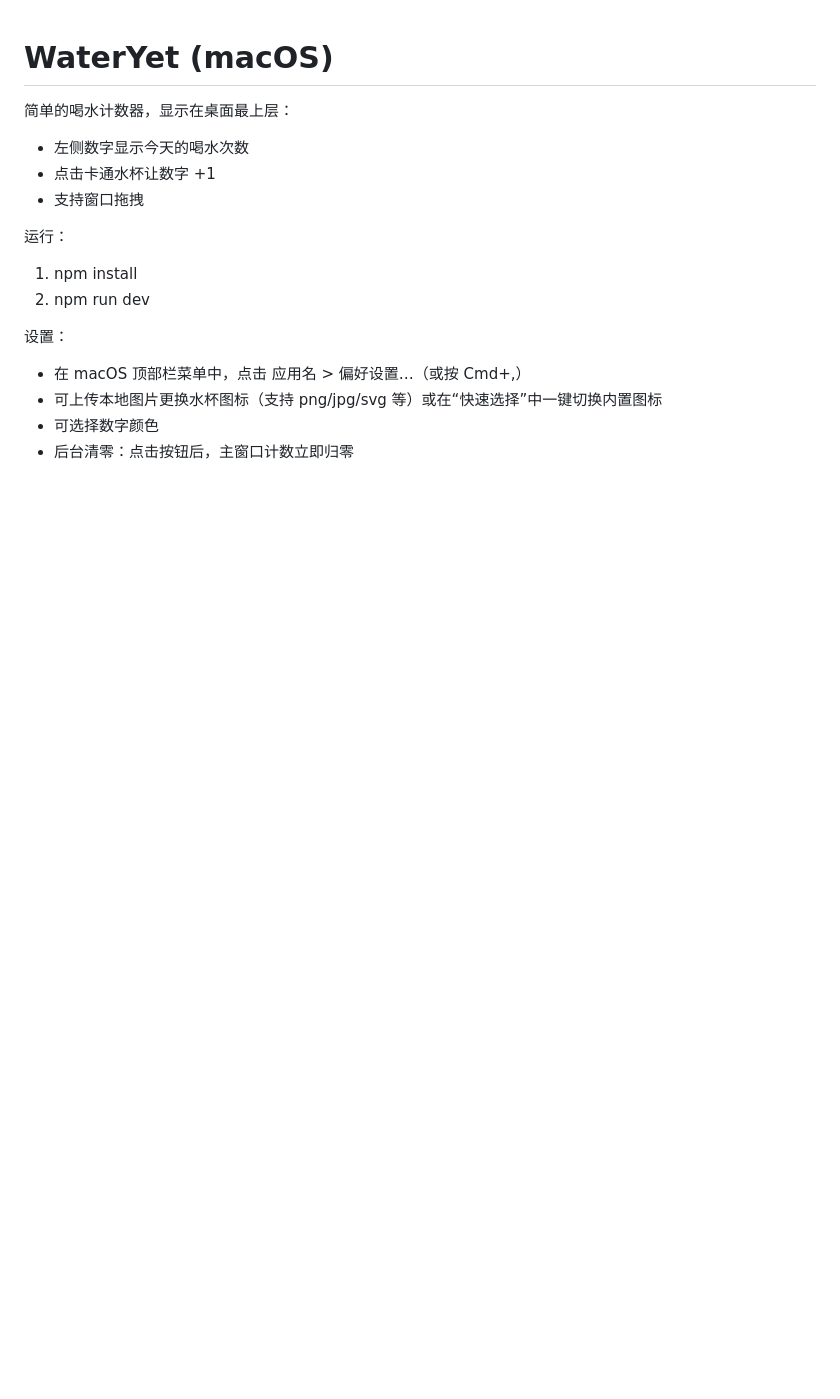
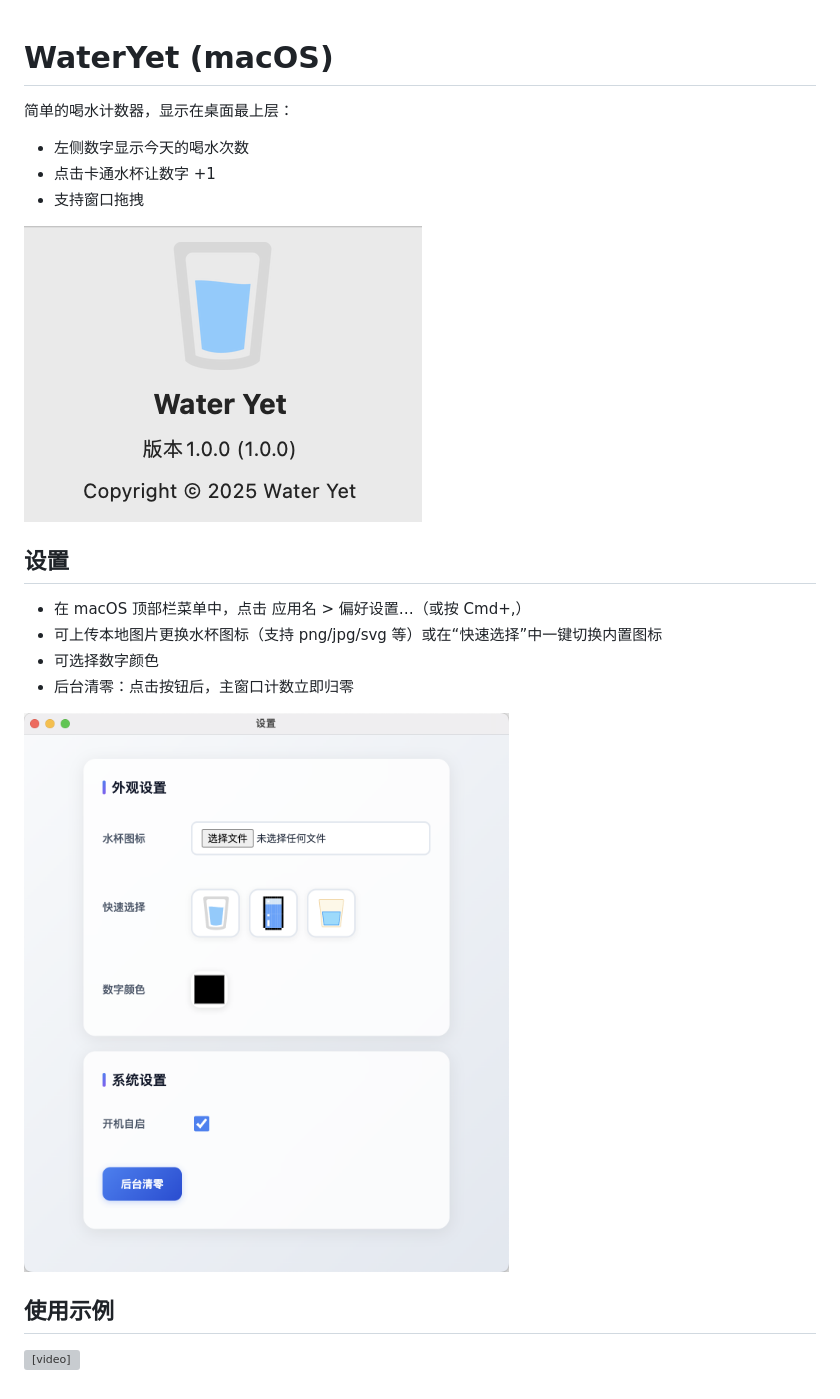
Before and after one commit to a1batr0ssG/WaterYet, a Markdown page: README.md, the part around the change. Drawn GitHub-style; pictures changed too: 1.png (added), 2.png (added); blank space fills up the shorter version; grey boxes are pictures that could not be loaded.

```diff
--- a/README.md
+++ b/README.md
@@ -1,16 +1,22 @@
 # WaterYet (macOS)
 
 简单的喝水计数器，显示在桌面最上层：
+
 - 左侧数字显示今天的喝水次数
 - 点击卡通水杯让数字 +1
 - 支持窗口拖拽
 
-运行：
-1) npm install
-2) npm run dev
+<img src="1.png" alt="1" style="zoom: 150%;" />
 
-设置：
+## 设置
+
 - 在 macOS 顶部栏菜单中，点击 应用名 > 偏好设置…（或按 Cmd+,）
 - 可上传本地图片更换水杯图标（支持 png/jpg/svg 等）或在“快速选择”中一键切换内置图标
 - 可选择数字颜色
 - 后台清零：点击按钮后，主窗口计数立即归零
+
+![2](2.png)
+
+## 使用示例
+
+<video src="Example.mov"></video>
```
Also changed, not shown: fm.png (added), 1 other file.
